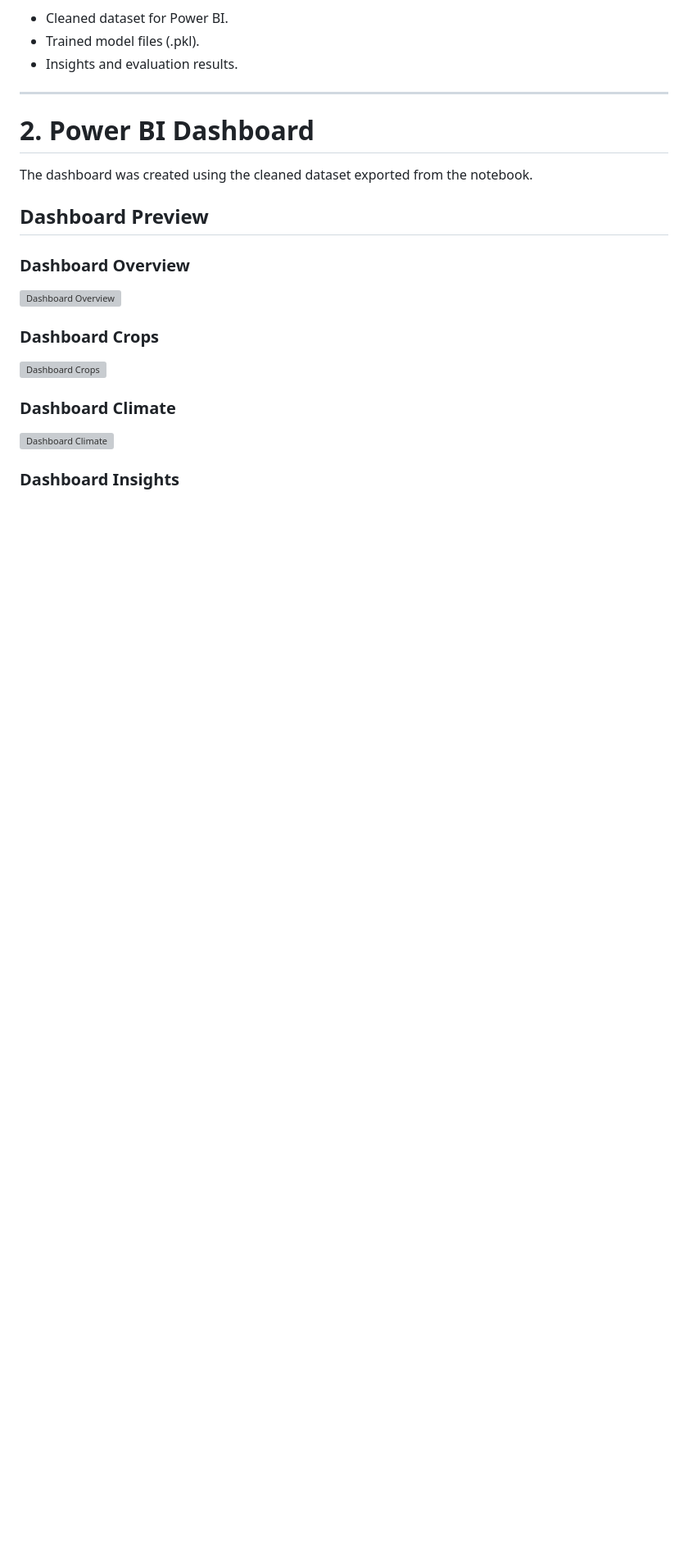
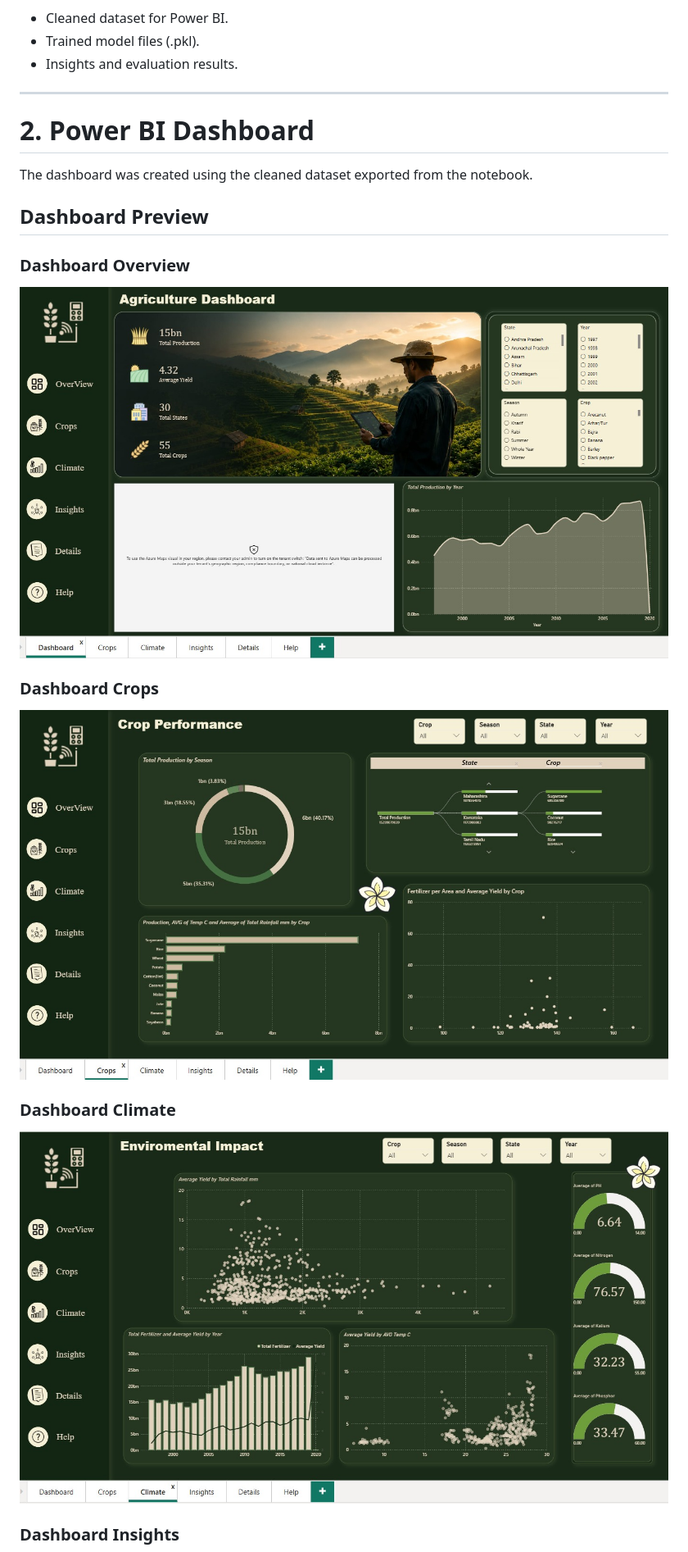
Before and after one commit to FatmaHassan5/Smart-Agriculture-, a Markdown page: README.md, the part around one of its changes. Shown at 82% size. Drawn GitHub-style; blank space fills up the shorter version; grey boxes are pictures that could not be loaded.

```diff
--- a/README.md
+++ b/README.md
@@ -75,15 +75,15 @@ The dashboard was created using the cleaned dataset exported from the notebook.
 
 ### Dashboard Overview
 
-![Dashboard Overview](dashboard/screenshots/dashboard1.png)
+![Dashboard Overview](dashboard/dashboard1.png)
 
 ### Dashboard Crops
 
-![Dashboard Crops](dashboard/screenshots/dashboard2.png)
+![Dashboard Crops](dashboard/dashboard2.png)
 
 ### Dashboard Climate
 
-![Dashboard Climate](dashboard/screenshots/dashboard3.png)
+![Dashboard Climate](dashboard/dashboard3.png)
 
 ### Dashboard Insights
 
```
Also changed, not shown: other parts of README.md (+3 -3 lines).
